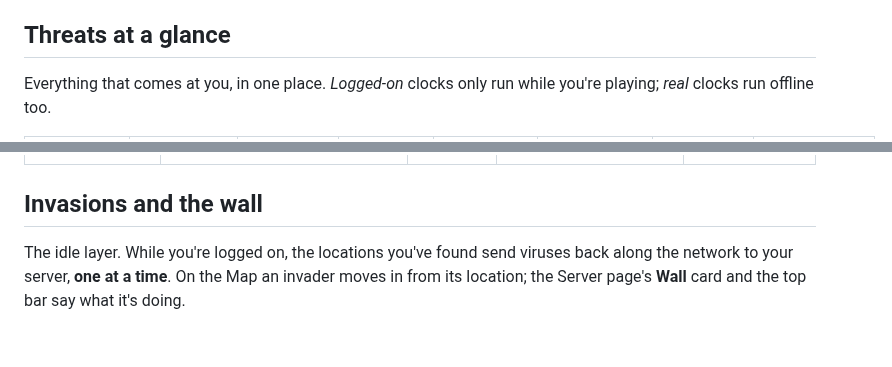
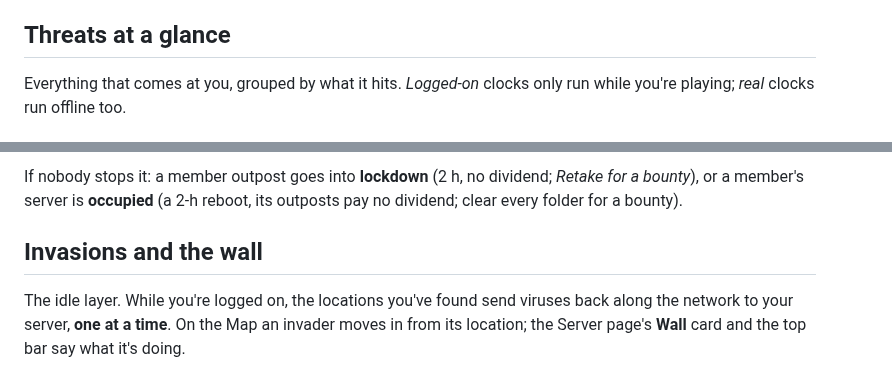
Before and after one commit to Davebee123/Blackbox, a Markdown page: GAME_RULES.md, 2 parts joined by grey strips. Drawn GitHub-style; blank space fills up the shorter version.

```diff
--- a/GAME_RULES.md
+++ b/GAME_RULES.md
@@ -451,5 +451,5 @@ Once you run an outpost, the network organises against it.
 
 ## Threats at a glance
 
-Everything that comes at you, in one place. *Logged-on* clocks only run while you're playing; *real* clocks run offline too.
+Everything that comes at you, grouped by what it hits. *Logged-on* clocks only run while you're playing; *real* clocks run offline too.
 
@@ -477,3 +492,4 @@ What they leave behind, if nobody stops them:
+If nobody stops it: a member outpost goes into **lockdown** (2 h, no dividend; *Retake for a bounty*), or a member's server is **occupied** (a 2-h reboot, its outposts pay no dividend; clear every folder for a bounty).
 
 ## Invasions and the wall
 
```
Also changed, not shown: other parts of GAME_RULES.md (+34 -19 lines).
